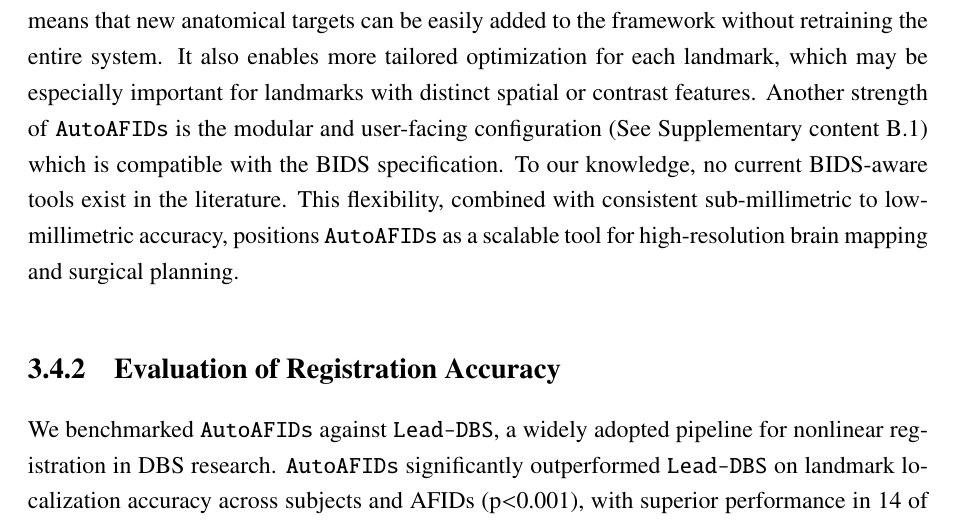
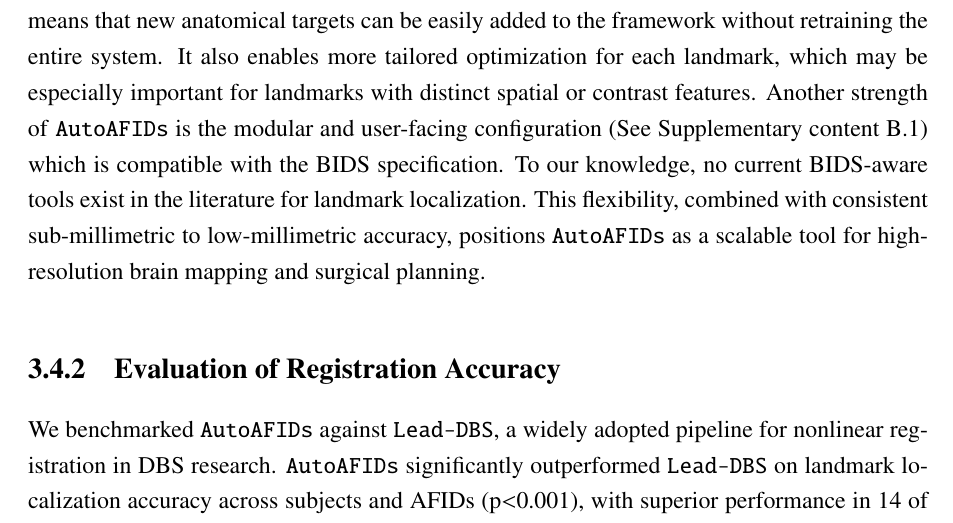
Before and after one commit to ataha24/PhD-Thesis, a LaTeX thesis (westernthesis.tex, which reads chapter_autoafids.tex): part of page 89 of 171, cut so that both start at the same text. Compiled offline with pdfLaTeX.

Commit message:
Updates from Overleaf

```diff
--- a/chapter_autoafids.tex
+++ b/chapter_autoafids.tex
@@ -190,7 +190,7 @@ In this study, we introduce \texttt{AutoAFIDs}, an open-source deep learning-bas
 
 Several competing models for landmark localization in brain MRI offer direct points of comparison as they make use of the AFIDs data we released in Chapter~\ref{chap:afidsdata}. Among them, \texttt{nnLandmark} \cite{Ertl2025-wu} reported an average localization error of approximately 1.27 mm. However, per-landmark accuracy was not reported, limiting insight into how the model performs across anatomically diverse regions, particularly in challenging areas such as those near the ventricular system. Given that \texttt{nnLandmark} also employs a U-Net architecture, the overall similarity in accuracy is expected. A notable limitation of \texttt{nnLandmark} is the lack of a released codebase and its absence of compatibility with the BIDS specification. This increases the technical burden for neuroimaging researchers and developers, who must independently integrate model inference into large-scale, BIDS-compliant workflows. \texttt{DeepNavNet} \cite{Edwards2021-su}, which uses a 3D residual network architecture, focuses on localizing the anterior and posterior commissures for neuronavigation. \cite{Edwards2021-su} reported localization errors of 0.79 ± 0.33 mm and 0.78 ± 0.33 mm for the AC and PC respectively. These results are comparable to \texttt{AutoAFIDs}’ performance for those same landmarks (AC: 0.42 mm, PC: 0.83 mm), demonstrating \texttt{AutoAFIDs}' competitive accuracy even relative to models specialized for only two targets. In contrast, \cite{Salari2024-iu} developed \texttt{CABLD}, which is a contrast-agnostic self-supervised approach to landmark regression that involves the annotation of a single reference example. While this flexibility is notable, \texttt{CABLD}'s reported accuracy is on the order of 3-4 mm. This level of performance is insufficient for millimetric applications such as registration quality control, where we show that even established nonlinear pipelines like \texttt{Lead-DBS} achieve median landmark alignment errors around 1.7 mm. \texttt{CABLD}’s lower accuracy, therefore, restricts its utility in precision-demanding use cases.
 
-A key strength of \texttt{AutoAFIDs} lies in its design where each landmark is treated as a separate supervised learning task with its own dedicated model. This modular, per-landmark approach means that new anatomical targets can be easily added to the framework without retraining the entire system. It also enables more tailored optimization for each landmark, which may be especially important for landmarks with distinct spatial or contrast features. Another strength of \texttt{AutoAFIDs} is the modular and user-facing configuration (See Supplementary content \ref{app:yaml}) which is compatible with the BIDS specification. To our knowledge, no current BIDS-aware tools exist in the literature. This flexibility, combined with consistent sub-millimetric to low-millimetric accuracy, positions \texttt{AutoAFIDs} as a scalable tool for high-resolution brain mapping and surgical planning.
+A key strength of \texttt{AutoAFIDs} lies in its design where each landmark is treated as a separate supervised learning task with its own dedicated model. This modular, per-landmark approach means that new anatomical targets can be easily added to the framework without retraining the entire system. It also enables more tailored optimization for each landmark, which may be especially important for landmarks with distinct spatial or contrast features. Another strength of \texttt{AutoAFIDs} is the modular and user-facing configuration (See Supplementary content \ref{app:yaml}) which is compatible with the BIDS specification. To our knowledge, no current BIDS-aware tools exist in the literature for landmark localization. This flexibility, combined with consistent sub-millimetric to low-millimetric accuracy, positions \texttt{AutoAFIDs} as a scalable tool for high-resolution brain mapping and surgical planning.
 
 \subsection{Evaluation of Registration Accuracy}
 
```
